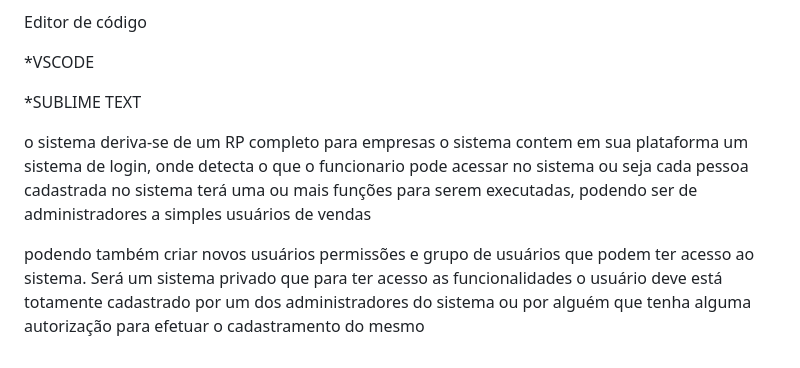
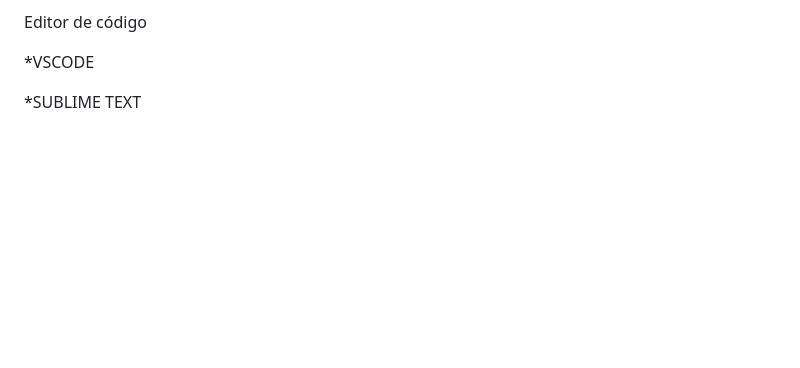
Before and after one commit to kalecio/contaazul, a Markdown page: README.md, the part around the change printed below. Drawn GitHub-style; blank space fills up the shorter version.

```diff
--- a/README.md
+++ b/README.md
@@ -57,11 +72,3 @@ Editor de código
 *VSCODE
 
 *SUBLIME TEXT
-
-
-
-o sistema deriva-se de um RP completo para empresas o sistema  contem em sua plataforma um sistema de login, onde detecta o que o funcionario pode acessar no sistema
-ou seja cada pessoa cadastrada no sistema terá uma ou mais funções para serem executadas, podendo ser de administradores a simples usuários de vendas
-
-podendo também criar novos usuários permissões e grupo de usuários que podem ter acesso ao sistema.
-Será um sistema privado  que para ter acesso as funcionalidades o usuário deve está totamente cadastrado por um dos administradores do sistema ou por alguém que tenha alguma  autorização para efetuar o cadastramento do mesmo
```
Also changed, not shown: other parts of README.md (+26 -11 lines), imgReadme/mysql.png (added), 1 other file.
